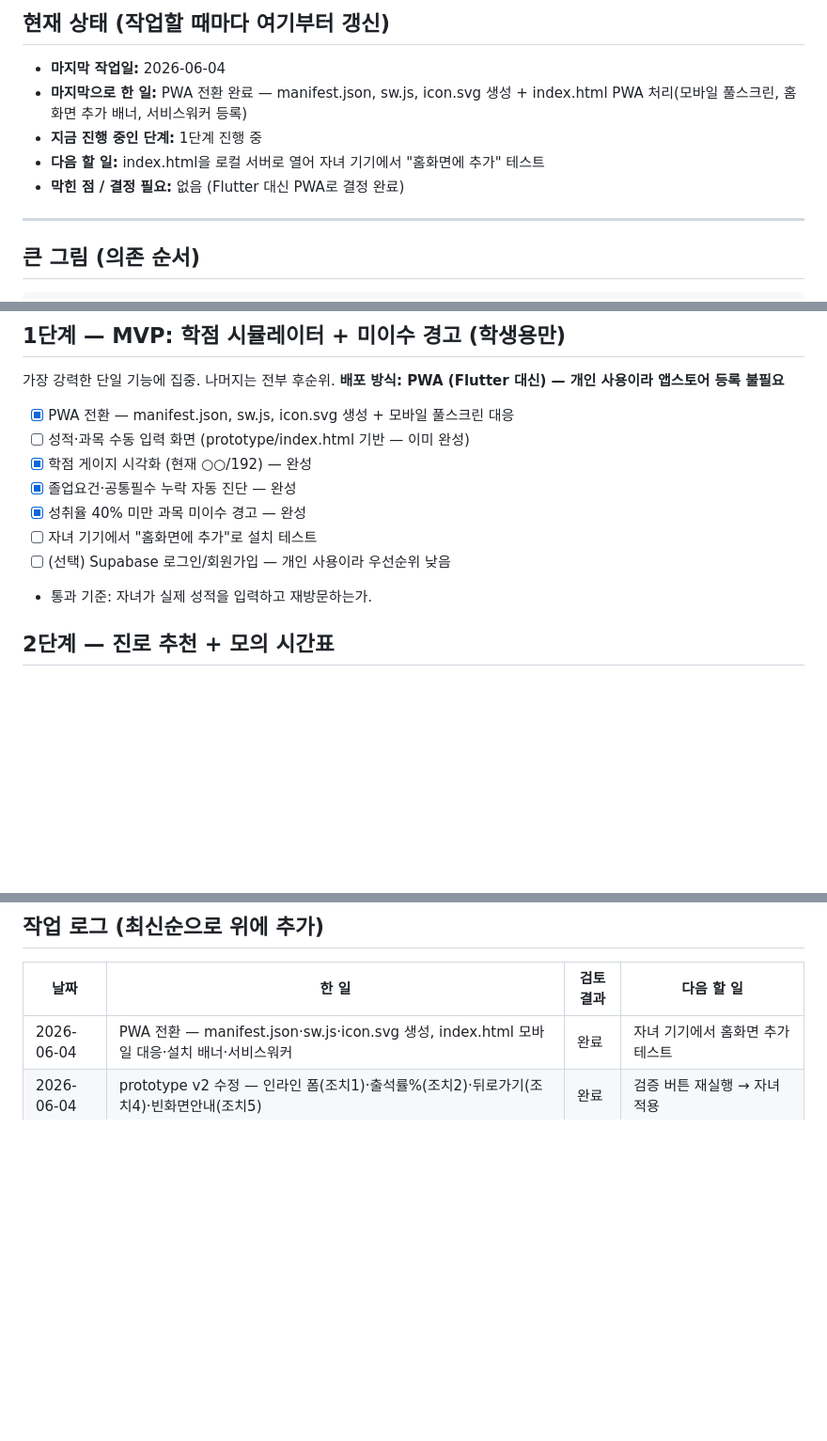
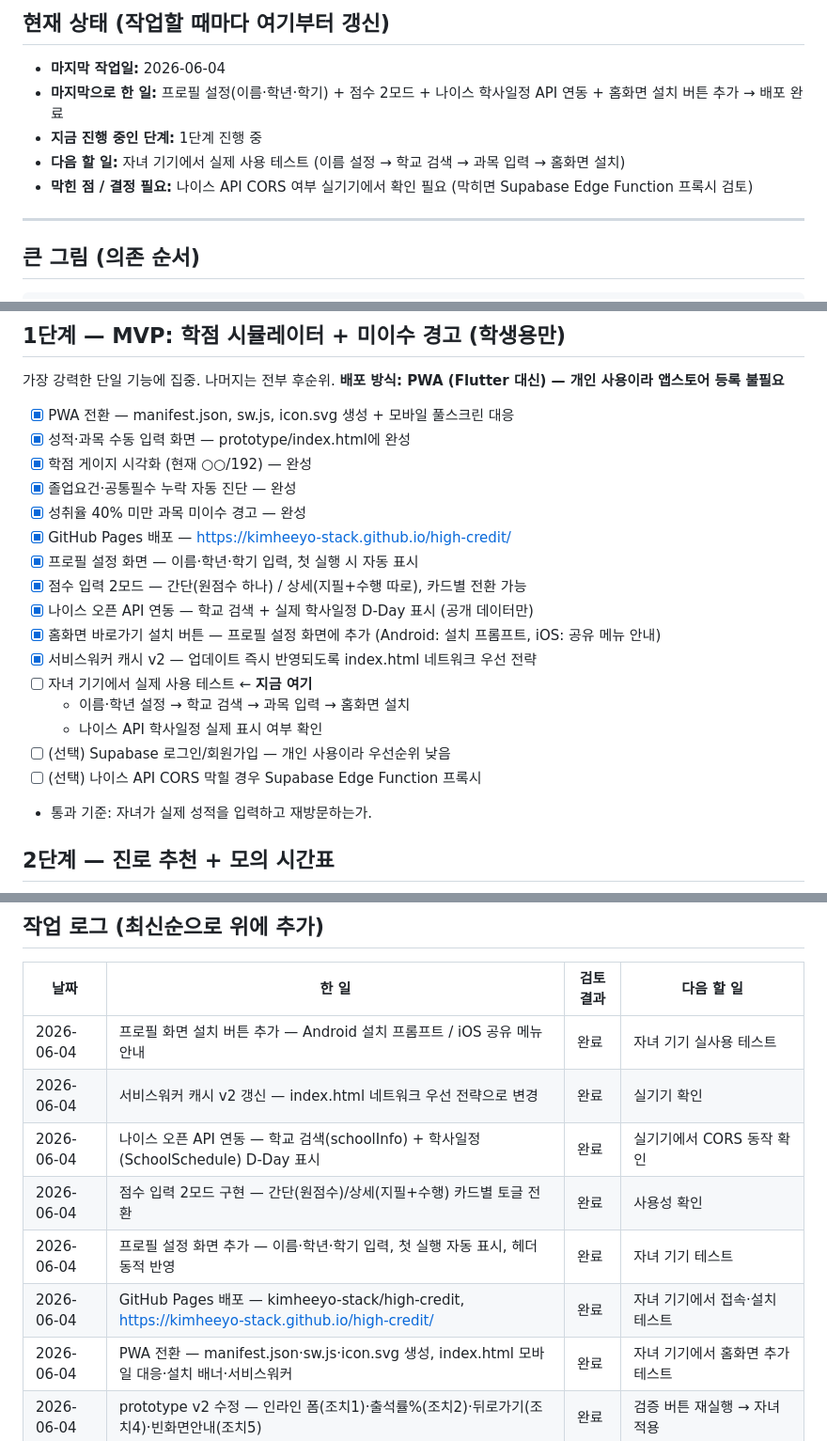
Before and after one commit to kimheeyo-stack/high-credit, a Markdown page: plan.md, 3 parts joined by grey strips. Shown at 94% size. Drawn GitHub-style; blank space fills up the shorter version.

Commit message:
docs: plan.md 갱신 — 1단계 UX 개선 작업 내역 기록
Co-Authored-By: Claude Sonnet 4.6 <noreply@anthropic.com>

```diff
--- a/plan.md
+++ b/plan.md
@@ -12,10 +12,10 @@
 ## 현재 상태 (작업할 때마다 여기부터 갱신)
 
 - **마지막 작업일:** 2026-06-04
-- **마지막으로 한 일:** PWA 전환 완료 — manifest.json, sw.js, icon.svg 생성 + index.html PWA 처리(모바일 풀스크린, 홈화면 추가 배너, 서비스워커 등록)
+- **마지막으로 한 일:** 프로필 설정(이름·학년·학기) + 점수 2모드 + 나이스 학사일정 API 연동 + 홈화면 설치 버튼 추가 → 배포 완료
 - **지금 진행 중인 단계:** 1단계 진행 중
-- **다음 할 일:** index.html을 로컬 서버로 열어 자녀 기기에서 "홈화면에 추가" 테스트
-- **막힌 점 / 결정 필요:** 없음 (Flutter 대신 PWA로 결정 완료)
+- **다음 할 일:** 자녀 기기에서 실제 사용 테스트 (이름 설정 → 학교 검색 → 과목 입력 → 홈화면 설치)
+- **막힌 점 / 결정 필요:** 나이스 API CORS 여부 실기기에서 확인 필요 (막히면 Supabase Edge Function 프록시 검토)
 
 ---
 
@@ -40,12 +40,21 @@
 **배포 방식: PWA (Flutter 대신) — 개인 사용이라 앱스토어 등록 불필요**
 
 - [x] PWA 전환 — manifest.json, sw.js, icon.svg 생성 + 모바일 풀스크린 대응
-- [ ] 성적·과목 수동 입력 화면 (prototype/index.html 기반 — 이미 완성)
+- [x] 성적·과목 수동 입력 화면 — prototype/index.html에 완성
 - [x] 학점 게이지 시각화 (현재 ○○/192) — 완성
 - [x] 졸업요건·공통필수 누락 자동 진단 — 완성
 - [x] 성취율 40% 미만 과목 미이수 경고 — 완성
-- [ ] 자녀 기기에서 "홈화면에 추가"로 설치 테스트
+- [x] GitHub Pages 배포 — https://kimheeyo-stack.github.io/high-credit/
+- [x] 프로필 설정 화면 — 이름·학년·학기 입력, 첫 실행 시 자동 표시
+- [x] 점수 입력 2모드 — 간단(원점수 하나) / 상세(지필+수행 따로), 카드별 전환 가능
+- [x] 나이스 오픈 API 연동 — 학교 검색 + 실제 학사일정 D-Day 표시 (공개 데이터만)
+- [x] 홈화면 바로가기 설치 버튼 — 프로필 설정 화면에 추가 (Android: 설치 프롬프트, iOS: 공유 메뉴 안내)
+- [x] 서비스워커 캐시 v2 — 업데이트 즉시 반영되도록 index.html 네트워크 우선 전략
+- [ ] 자녀 기기에서 실제 사용 테스트 ← **지금 여기**
+  - 이름·학년 설정 → 학교 검색 → 과목 입력 → 홈화면 설치
+  - 나이스 API 학사일정 실제 표시 여부 확인
 - [ ] (선택) Supabase 로그인/회원가입 — 개인 사용이라 우선순위 낮음
+- [ ] (선택) 나이스 API CORS 막힐 경우 Supabase Edge Function 프록시
 - 통과 기준: 자녀가 실제 성적을 입력하고 재방문하는가.
 
 ## 2단계 — 진로 추천 + 모의 시간표
@@ -99,6 +108,12 @@
 
 | 날짜 | 한 일 | 검토 결과 | 다음 할 일 |
 | --- | --- | --- | --- |
+| 2026-06-04 | 프로필 화면 설치 버튼 추가 — Android 설치 프롬프트 / iOS 공유 메뉴 안내 | 완료 | 자녀 기기 실사용 테스트 |
+| 2026-06-04 | 서비스워커 캐시 v2 갱신 — index.html 네트워크 우선 전략으로 변경 | 완료 | 실기기 확인 |
+| 2026-06-04 | 나이스 오픈 API 연동 — 학교 검색(schoolInfo) + 학사일정(SchoolSchedule) D-Day 표시 | 완료 | 실기기에서 CORS 동작 확인 |
+| 2026-06-04 | 점수 입력 2모드 구현 — 간단(원점수)/상세(지필+수행) 카드별 토글 전환 | 완료 | 사용성 확인 |
+| 2026-06-04 | 프로필 설정 화면 추가 — 이름·학년·학기 입력, 첫 실행 자동 표시, 헤더 동적 반영 | 완료 | 자녀 기기 테스트 |
+| 2026-06-04 | GitHub Pages 배포 — kimheeyo-stack/high-credit, https://kimheeyo-stack.github.io/high-credit/ | 완료 | 자녀 기기에서 접속·설치 테스트 |
 | 2026-06-04 | PWA 전환 — manifest.json·sw.js·icon.svg 생성, index.html 모바일 대응·설치 배너·서비스워커 | 완료 | 자녀 기기에서 홈화면 추가 테스트 |
 | 2026-06-04 | prototype v2 수정 — 인라인 폼(조치1)·출석률%(조치2)·뒤로가기(조치4)·빈화면안내(조치5) | 완료 | 검증 버튼 재실행 → 자녀 적용 |
 | 2026-06-04 | 가상 인터뷰 시뮬레이션(docs/05) + 최종 조치 사항(docs/06) — 즉시 수정 2개, 우선 수정 4개 도출 | 완료 | prototype 조치 1·2 수정 후 자녀 적용 |
```
Also changed, not shown: other parts of plan.md (+1 -1 lines).
